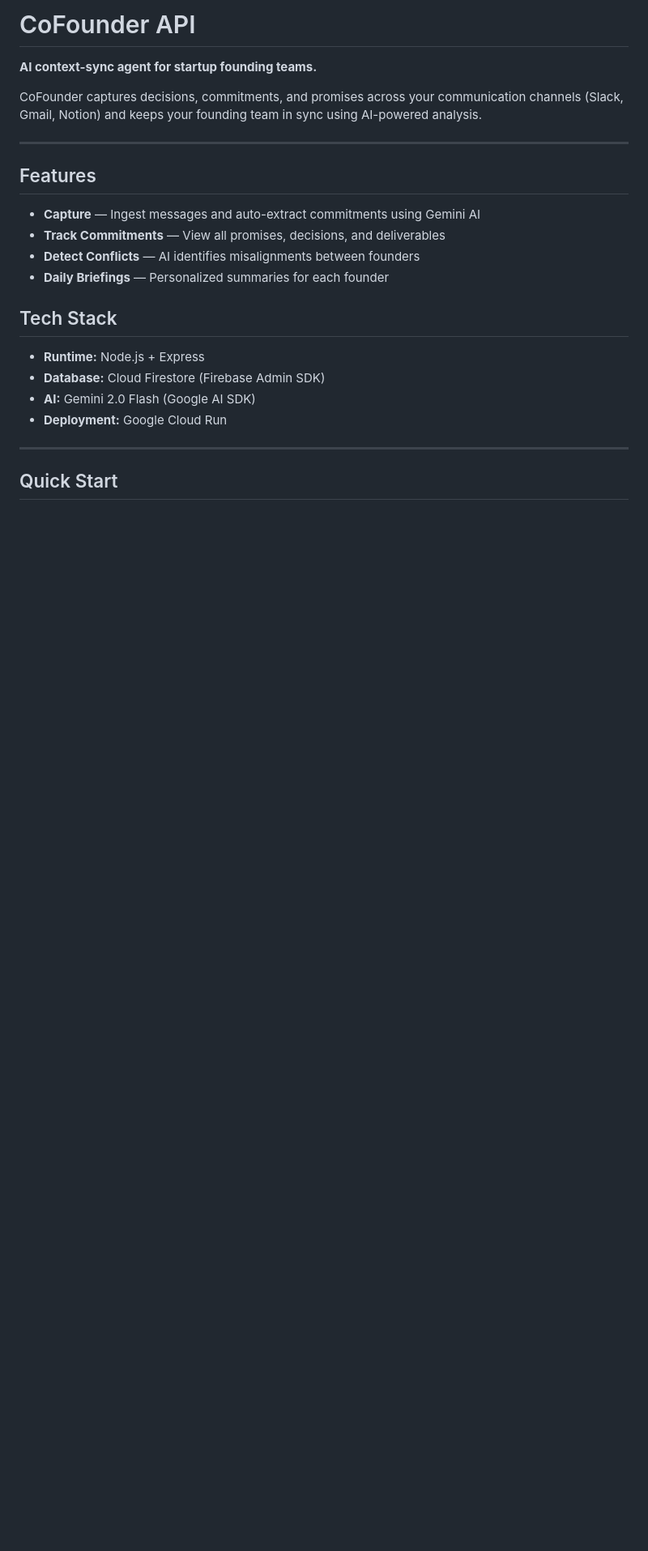
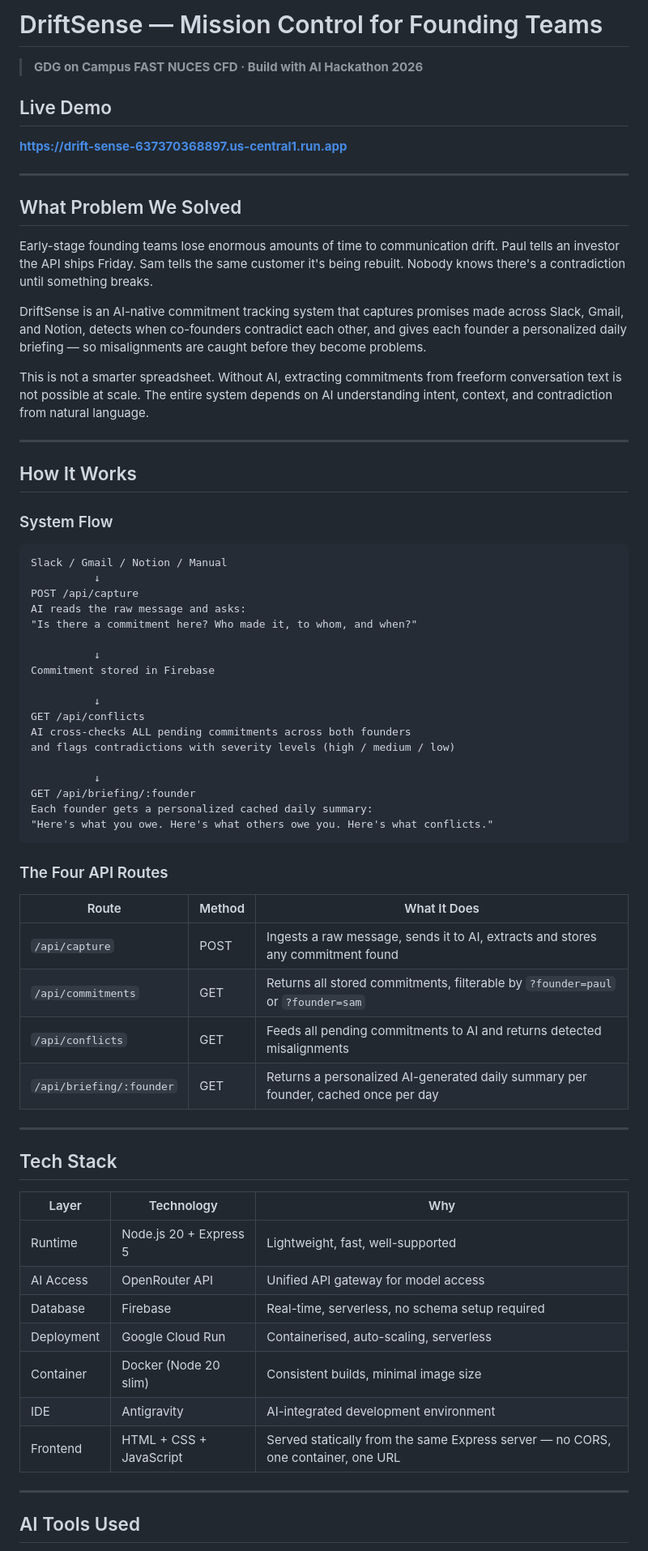
Before and after one commit to Gojiro-34/DriftSense, a Markdown page: README.md, the part around one of its changes. Shown at 81% size. GitHub-like rendering; blank space fills up the shorter version.

````diff
--- a/README.md
+++ b/README.md
@@ -1,26 +1,72 @@
-# CoFounder API
+# DriftSense — Mission Control for Founding Teams
 
-**AI context-sync agent for startup founding teams.**
+> **GDG on Campus FAST NUCES CFD · Build with AI Hackathon 2026**
 
-CoFounder captures decisions, commitments, and promises across your communication channels (Slack, Gmail, Notion) and keeps your founding team in sync using AI-powered analysis.
+## Live Demo
+
+**[https://drift-sense-637370368897.us-central1.run.app](https://drift-sense-637370368897.us-central1.run.app)**
 
 ---
 
-## Features
+## What Problem We Solved
 
-- **Capture** — Ingest messages and auto-extract commitments using Gemini AI
-- **Track Commitments** — View all promises, decisions, and deliverables
-- **Detect Conflicts** — AI identifies misalignments between founders
-- **Daily Briefings** — Personalized summaries for each founder
+Early-stage founding teams lose enormous amounts of time to communication drift. Paul tells an investor the API ships Friday. Sam tells the same customer it's being rebuilt. Nobody knows there's a contradiction until something breaks.
+
+DriftSense is an AI-native commitment tracking system that captures promises made across Slack, Gmail, and Notion, detects when co-founders contradict each other, and gives each founder a personalized daily briefing — so misalignments are caught before they become problems.
+
+This is not a smarter spreadsheet. Without AI, extracting commitments from freeform conversation text is not possible at scale. The entire system depends on AI understanding intent, context, and contradiction from natural language.
+
+---
+
+## How It Works
+
+### System Flow
+
+```
+Slack / Gmail / Notion / Manual
+          ↓
+POST /api/capture
+AI reads the raw message and asks:
+"Is there a commitment here? Who made it, to whom, and when?"
+
+          ↓
+Commitment stored in Firebase
+
+          ↓
+GET /api/conflicts
+AI cross-checks ALL pending commitments across both founders
+and flags contradictions with severity levels (high / medium / low)
+
+          ↓
+GET /api/briefing/:founder
+Each founder gets a personalized cached daily summary:
+"Here's what you owe. Here's what others owe you. Here's what conflicts."
+```
+
+### The Four API Routes
+
+| Route | Method | What It Does |
+|---|---|---|
+| `/api/capture` | POST | Ingests a raw message, sends it to AI, extracts and stores any commitment found |
+| `/api/commitments` | GET | Returns all stored commitments, filterable by `?founder=paul` or `?founder=sam` |
+| `/api/conflicts` | GET | Feeds all pending commitments to AI and returns detected misalignments |
+| `/api/briefing/:founder` | GET | Returns a personalized AI-generated daily summary per founder, cached once per day |
+
+---
 
 ## Tech Stack
 
-- **Runtime:** Node.js + Express
-- **Database:** Cloud Firestore (Firebase Admin SDK)
-- **AI:** Gemini 2.0 Flash (Google AI SDK)
-- **Deployment:** Google Cloud Run
+| Layer | Technology | Why |
+|---|---|---|
+| Runtime | Node.js 20 + Express 5 | Lightweight, fast, well-supported |
+| AI Access | OpenRouter API | Unified API gateway for model access |
+| Database | Firebase | Real-time, serverless, no schema setup required |
+| Deployment | Google Cloud Run | Containerised, auto-scaling, serverless |
+| Container | Docker (Node 20 slim) | Consistent builds, minimal image size |
+| IDE | Antigravity | AI-integrated development environment |
+| Frontend | HTML + CSS + JavaScript | Served statically from the same Express server — no CORS, one container, one URL |
 
 ---
 
-## Quick Start
+## AI Tools Used
 
````
Also changed, not shown: other parts of README.md (+116 -81 lines).
